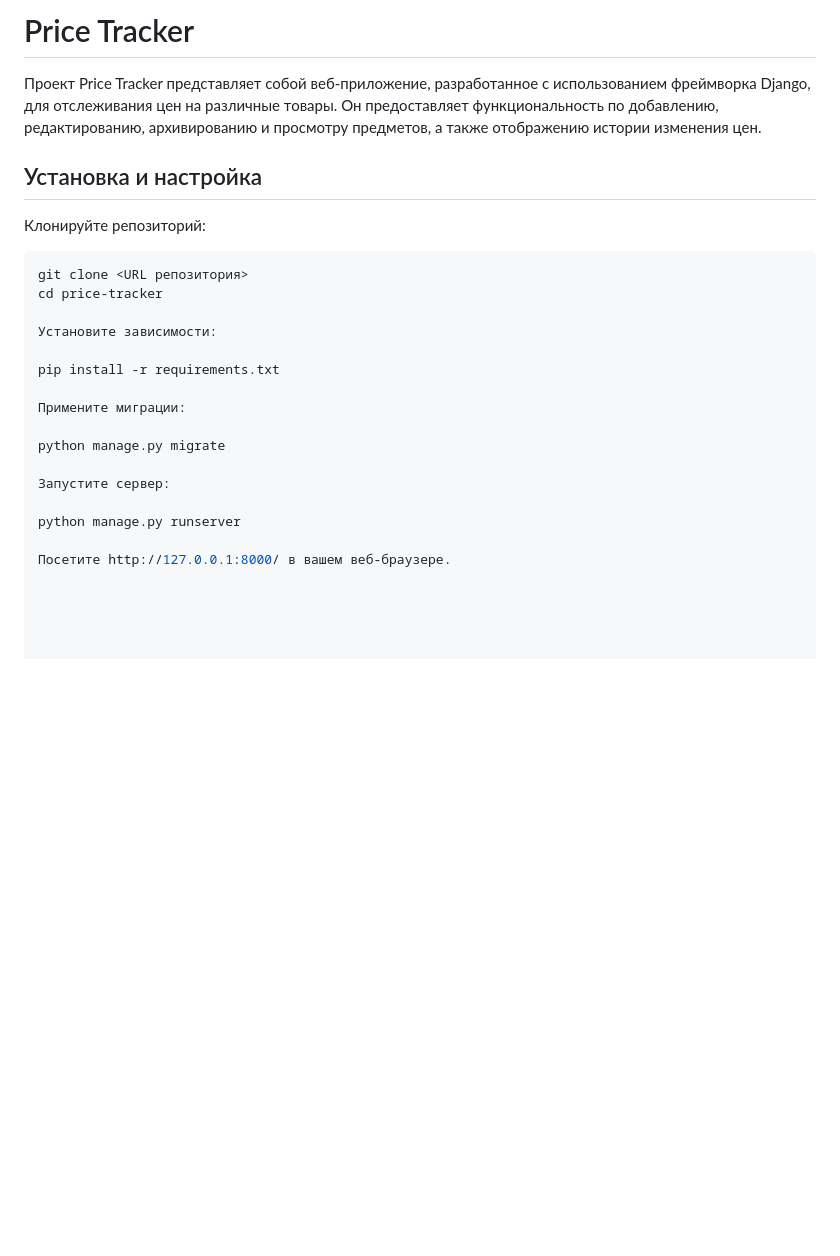
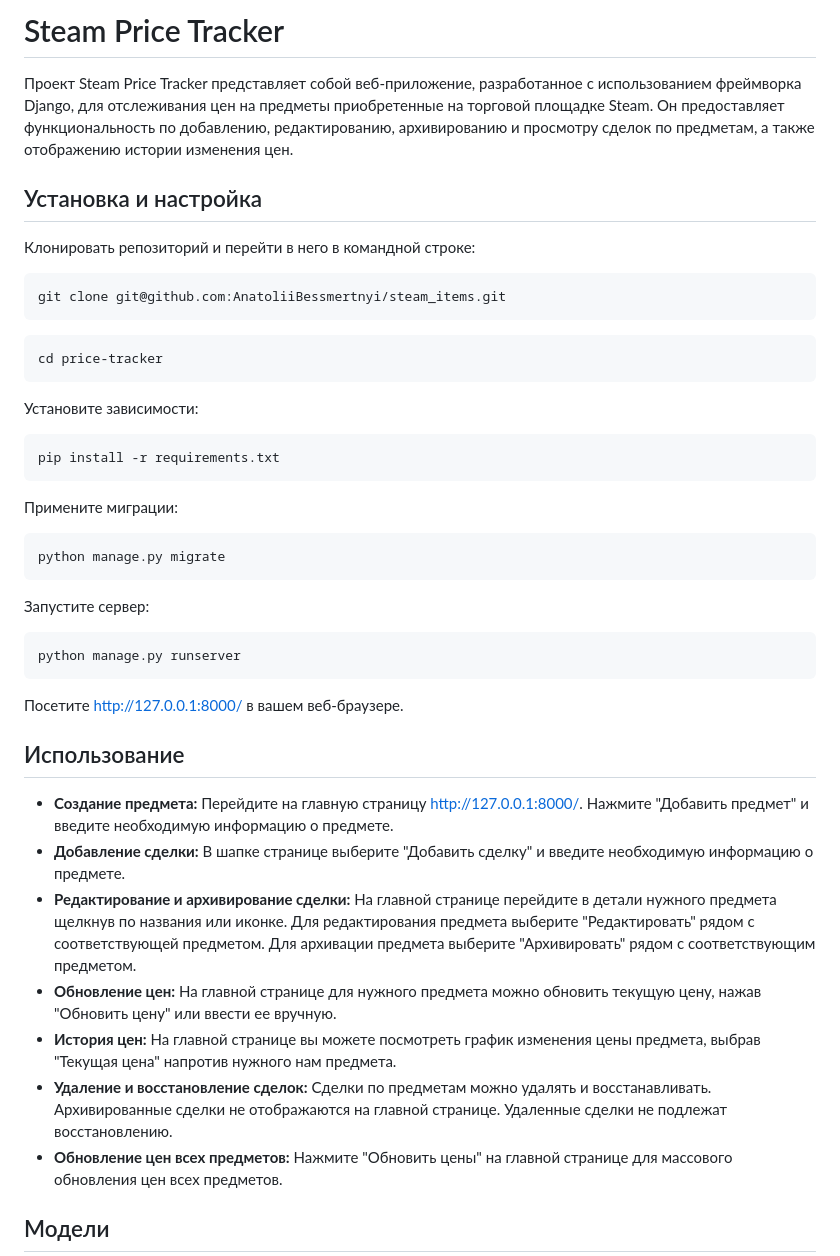
Before and after one commit to AnatoliiBessmertnyi/steam_items, a Markdown page: README.md, the part around one of its changes. GitHub-like rendering; blank space fills up the shorter version.

````diff
--- a/README.md
+++ b/README.md
@@ -1,30 +1,46 @@
-# Price Tracker
+# Steam Price Tracker
 
-Проект Price Tracker представляет собой веб-приложение, разработанное с использованием фреймворка Django, для отслеживания цен на различные товары. Он предоставляет функциональность по добавлению, редактированию, архивированию и просмотру предметов, а также отображению истории изменения цен.
+Проект Steam Price Tracker представляет собой веб-приложение, разработанное с использованием фреймворка Django, для отслеживания цен на предметы приобретенные на торговой площадке Steam. Он предоставляет функциональность по добавлению, редактированию, архивированию и просмотру сделок по предметам, а также отображению истории изменения цен.
+
 
 ## Установка и настройка
 
-Клонируйте репозиторий:
-
-```bash
-git clone <URL репозитория>
+Клонировать репозиторий и перейти в него в командной строке:
+```
+git clone git@github.com:AnatoliiBessmertnyi/steam_items.git
+```
+```
 cd price-tracker
+```
 
 Установите зависимости:
-
+```
 pip install -r requirements.txt
+```
 
 Примените миграции:
-
+```
 python manage.py migrate
+```
 
 Запустите сервер:
-
+```
 python manage.py runserver
+```
 
 Посетите http://127.0.0.1:8000/ в вашем веб-браузере.
 
 
+## Использование
+
+- **Создание предмета:** Перейдите на главную страницу http://127.0.0.1:8000/. Нажмите "Добавить предмет" и введите необходимую информацию о предмете.
+- **Добавление сделки:** В шапке странице выберите "Добавить сделку" и введите необходимую информацию о предмете.
+- **Редактирование и архивирование сделки:** На главной странице перейдите в детали нужного предмета щелкнув по названия или иконке. Для редактирования предмета выберите "Редактировать" рядом с соответствующей предметом. Для архивации предмета выберите "Архивировать" рядом с соответствующим предметом.
+- **Обновление цен:** На главной странице для нужного предмета можно обновить текущую цену, нажав "Обновить цену" или ввести ее вручную.
+- **История цен:** На главной странице вы можете посмотреть график изменения цены предмета, выбрав "Текущая цена" напротив нужного нам предмета.
+- **Удаление и восстановление сделок:** Сделки по предметам можно удалять и восстанавливать. Архивированные сделки не отображаются на главной странице. Удаленные сделки не подлежат восстановлению.
+- **Обновление цен всех предметов:** Нажмите "Обновить цены" на главной странице для массового обновления цен всех предметов.
 
 
+## Модели
 
````
Also changed, not shown: other parts of README.md (+52 -210 lines).
